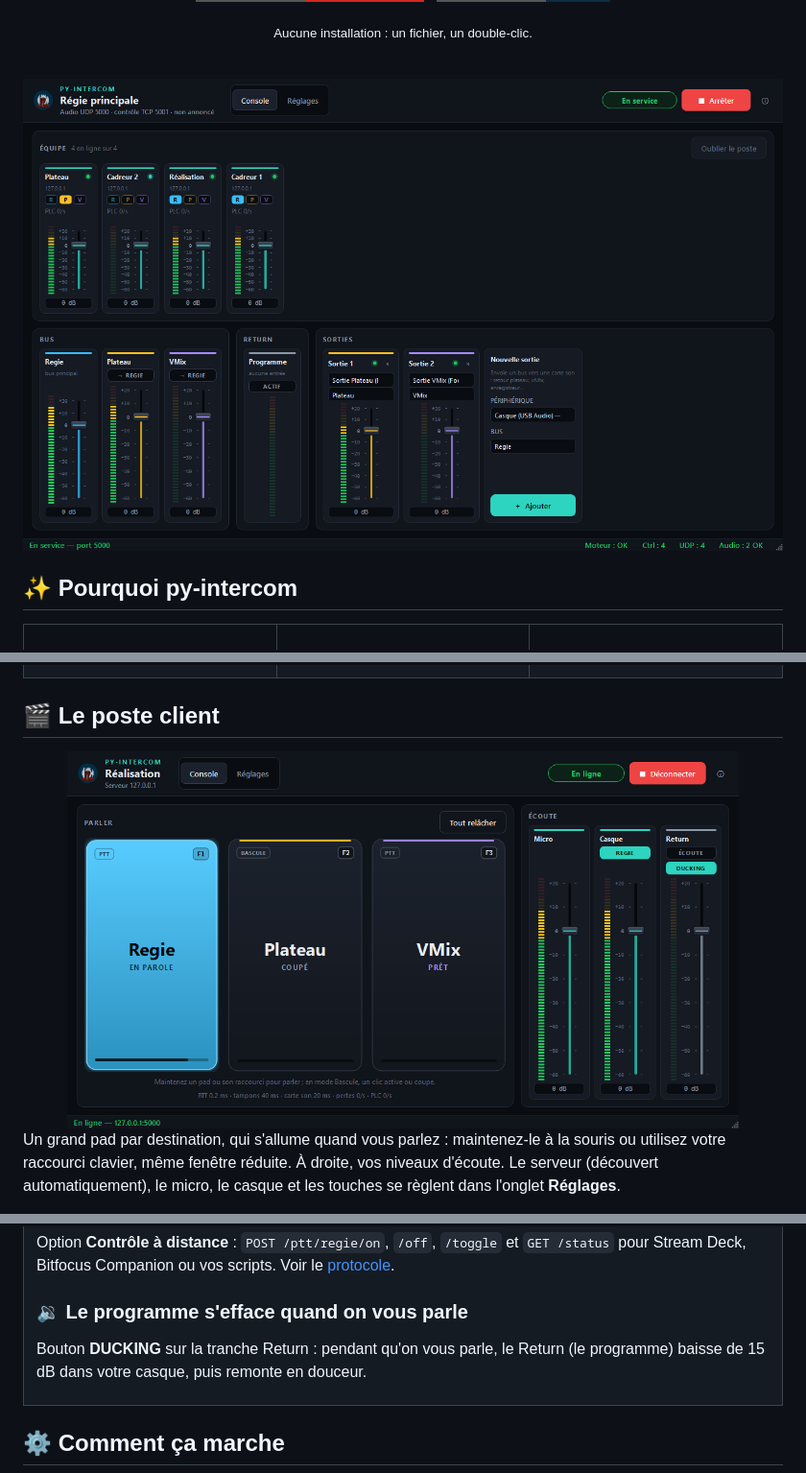
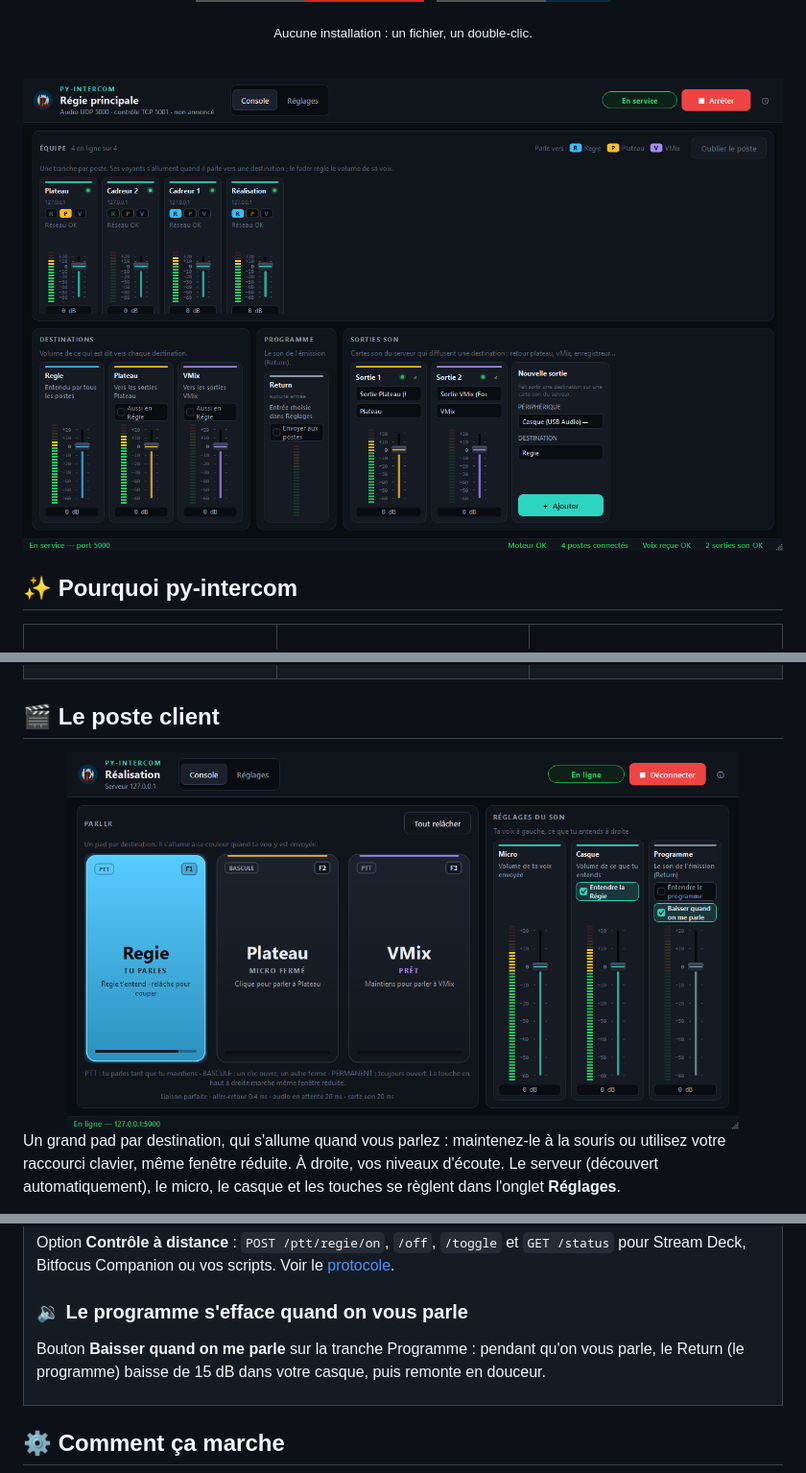
Before and after one commit to lfpoulain/py-intercom, a Markdown page: README.md, 3 parts joined by grey strips. Shown at 96% size. Drawn GitHub-style; pictures changed too: docs/images/client.png, docs/images/server.png; badges without logos.

```diff
--- a/README.md
+++ b/README.md
@@ -105,7 +105,7 @@ Le bouton **Tester micro et casque…** vérifie en 15 secondes le réseau, les
 Option **Contrôle à distance** : `POST /ptt/regie/on`, `/off`, `/toggle` et `GET /status` pour Stream Deck, Bitfocus Companion ou vos scripts. Voir le [protocole](docs/protocole.md#contrôle-à-distance-http-du-client).
 
 ### 🔉 Le programme s'efface quand on vous parle
-Bouton **DUCKING** sur la tranche Return : pendant qu'on vous parle, le Return (le programme) baisse de 15 dB dans votre casque, puis remonte en douceur.
+Bouton **Baisser quand on me parle** sur la tranche Programme : pendant qu'on vous parle, le Return (le programme) baisse de 15 dB dans votre casque, puis remonte en douceur.
 
 </td>
 </tr>
```
Also changed, not shown: docs/guide-exploitation.md (+8 -6 lines), docs/images/preflight.png, 9 other files.
